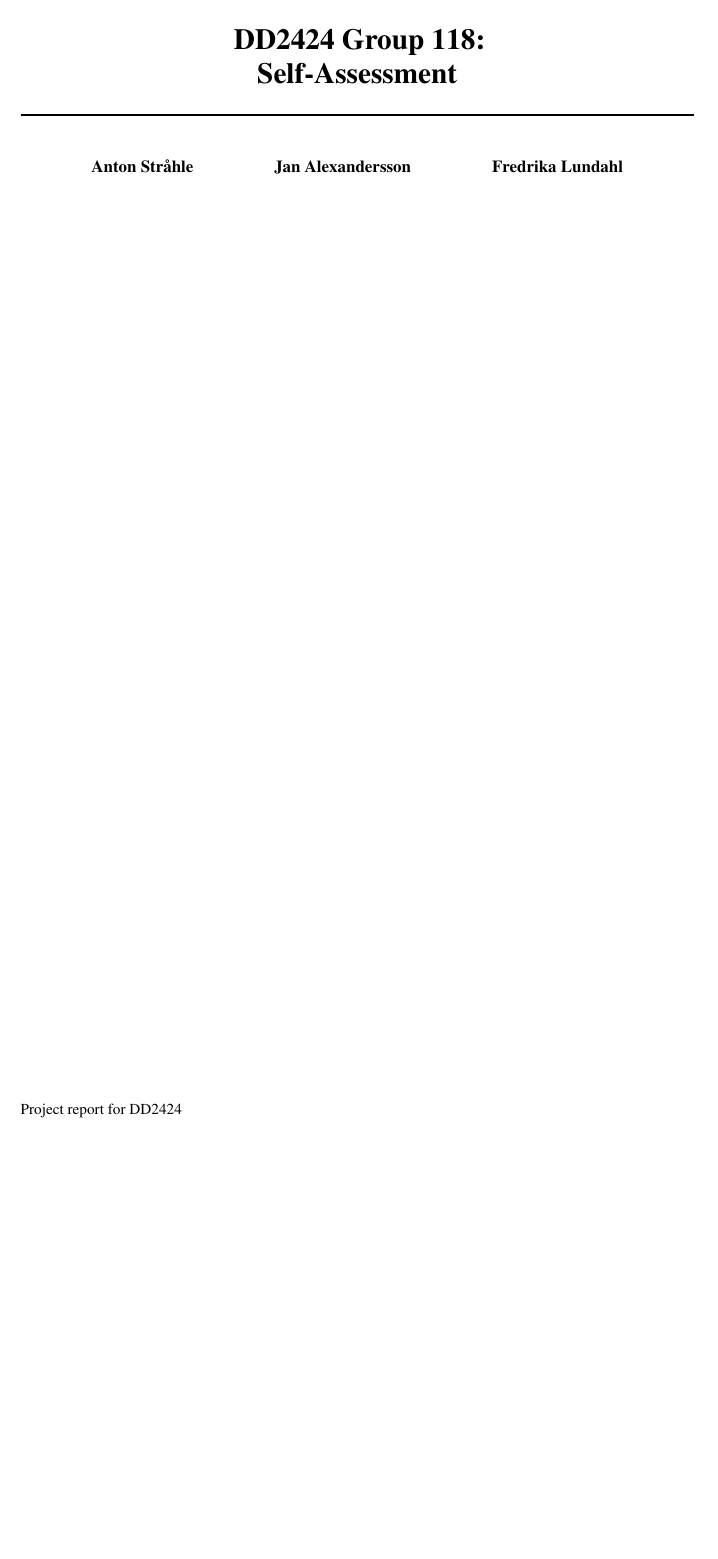
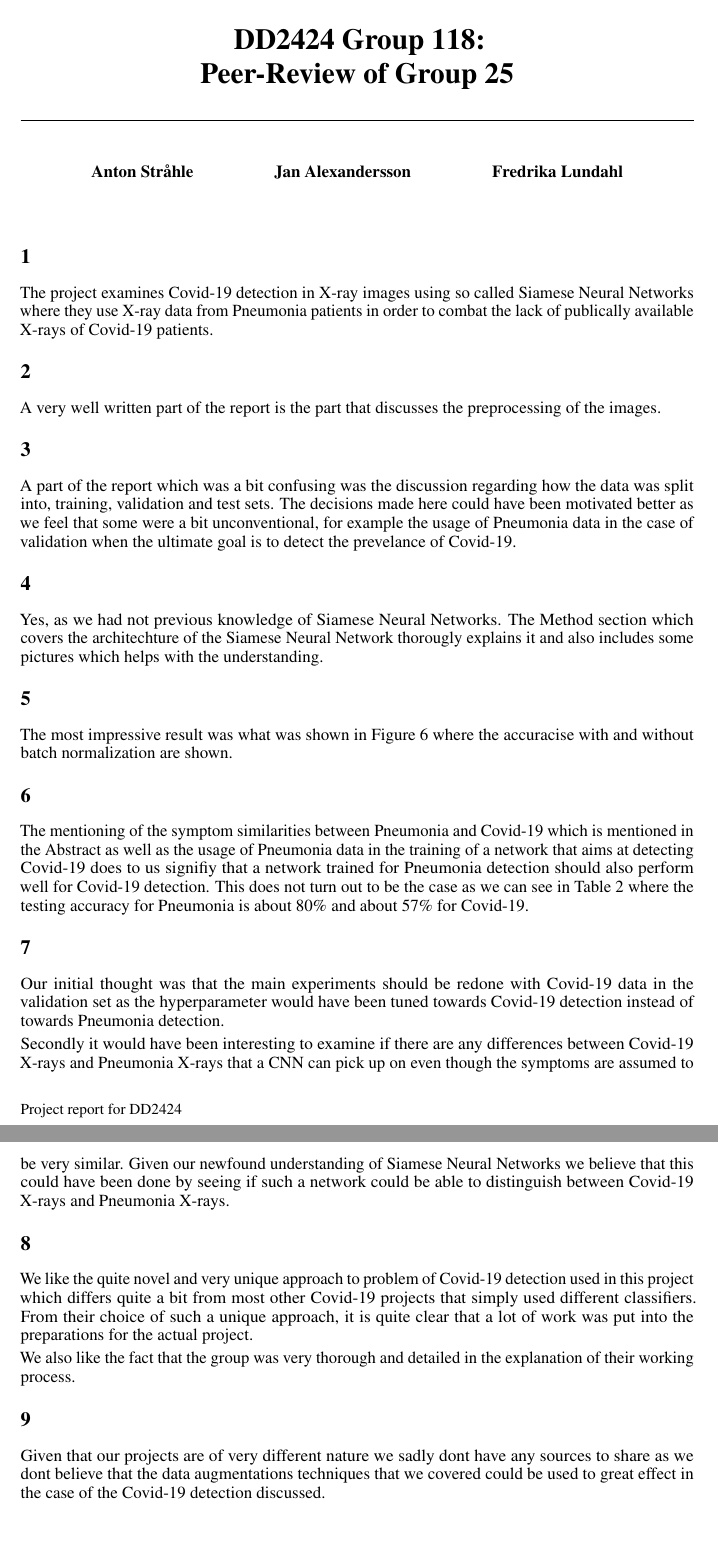
Before and after one commit to antonstrahle/DD2424-Project, a LaTeX document (Latex/PR_group118.tex): part of the page before the commit and two parts of pages 1 and 2 of 2 after it, the two joined at a grey line, cut so that both start at the same text, the shorter picture padded with empty space. Compiled offline with pdfLaTeX.

Commit message:
Peer review

```diff
--- a/Latex/PR_group118.tex
+++ b/Latex/PR_group118.tex
@@ -72,7 +72,7 @@
 \setlength{\parskip}{0.1cm}
 
 
-\title{DD2424 Group 118: \\ Self-Assessment}
+\title{DD2424 Group 118: \\ Peer-Review of Group 25}
 
 \author{%
   Anton Stråhle \And Jan Alexandersson \And Fredrika Lundahl}
@@ -81,4 +81,46 @@
 
 \maketitle
 
+\section{}
+
+The project examines Covid-19 detection in X-ray images using so called Siamese Neural Networks where they use X-ray data from Pneumonia patients in order to combat the lack of publically available X-rays of Covid-19 patients.
+
+\section{}
+
+A very well written part of the report is the part that discusses the preprocessing of the images.
+
+\section{}
+
+A part of the report which was a bit confusing was the discussion regarding how the data was split into, training, validation and test sets. The decisions made here could have been motivated better as we feel that some were a bit unconventional, for example the usage of Pneumonia data in the case of validation when the ultimate goal is to detect the prevelance of Covid-19.
+
+\section{}
+
+Yes, as we had not previous knowledge of Siamese Neural Networks. The Method section which covers the architechture of the Siamese Neural Network thorougly explains it and also includes some pictures which helps with the understanding.
+
+\section{}
+
+The most impressive result was what was shown in Figure 6 where the accuracise with and without batch normalization are shown.
+
+\section{}
+
+The mentioning of the symptom similarities between Pneumonia and Covid-19 which is mentioned in the Abstract as well as the usage of Pneumonia data in the training of a network that aims at detecting Covid-19 does to us signifiy that a network trained for Pneumonia detection should also perform well for Covid-19 detection. This does not turn out to be the case as we can see in Table 2 where the testing accuracy for Pneumonia is about 80\% and about 57\% for Covid-19.
+
+\section{}
+
+Our initial thought was that the main experiments should be redone with Covid-19 data in the validation set as the hyperparameter would have been tuned towards Covid-19 detection instead of towards Pneumonia detection.
+
+Secondly it would have been interesting to examine if there are any differences between Covid-19 X-rays and Pneumonia X-rays that a CNN can pick up on even though the symptoms are assumed to be very similar. Given our newfound understanding of Siamese Neural Networks we believe that this could have been done by seeing if such a network could be able to distinguish between Covid-19 X-rays and Pneumonia X-rays.
+
+\section{}
+
+We like the quite novel and very unique approach to problem of Covid-19 detection used in this project which differs quite a bit from most other Covid-19 projects that simply used different classifiers. From their choice of such a unique approach, it is quite clear that a lot of work was put into the preparations for the actual project.
+
+We also like the fact that the group was very thorough and detailed in the explanation of their working process.
+
+\section{}
+
+Given that our projects are of very different nature we sadly dont have any sources to share as we dont believe that the data augmentations techniques that we covered could be used to great effect in the case of the Covid-19 detection discussed.
+
+
+
 \end{document}
```
Also changed, not shown: Latex/PR_group118.pdf (added), 4 other files.
